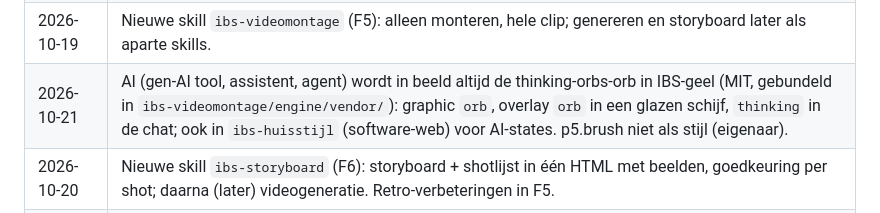
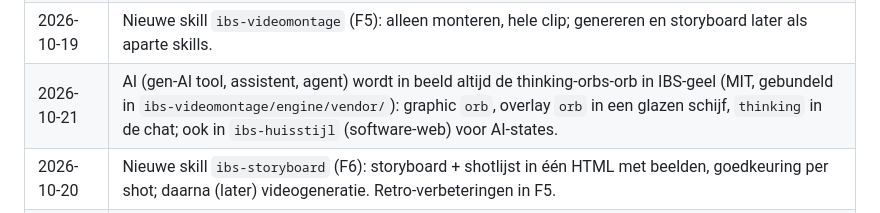
Before and after one commit to Isatis-Business-Solutions/IBS-skill-lib, a Markdown page: SPEC.md, the part around the change. Rendered like a GitHub page.

Commit message:
SPEC: remove brush library reference
Co-Authored-By: Claude Opus 5.5 <noreply@anthropic.com>
Claude-Session: https://claude.ai/code/session_01SSMChghAdUPtNmQ5HY73v4

```diff
--- a/SPEC.md
+++ b/SPEC.md
@@ -242,7 +242,7 @@ Uitbreiding (2026-10-19, eigenaar: "goed om in deze video skills dit soort infor
 | 2026-10-03 | Skills zonder IBS-binding krijgen geen `ibs-`-voorvoegsel. |
 | 2026-10-03 | Instructies: woorden goed definiëren, geen voorbeeldlijsten (bijv. geen lijst van sectoren). |
 | 2026-10-19 | Nieuwe skill `ibs-videomontage` (F5): alleen monteren, hele clip; genereren en storyboard later als aparte skills. |
-| 2026-10-21 | AI (gen-AI tool, assistent, agent) wordt in beeld altijd de thinking-orbs-orb in IBS-geel (MIT, gebundeld in `ibs-videomontage/engine/vendor/`): graphic `orb`, overlay `orb` in een glazen schijf, `thinking` in de chat; ook in `ibs-huisstijl` (software-web) voor AI-states. p5.brush niet als stijl (eigenaar). |
+| 2026-10-21 | AI (gen-AI tool, assistent, agent) wordt in beeld altijd de thinking-orbs-orb in IBS-geel (MIT, gebundeld in `ibs-videomontage/engine/vendor/`): graphic `orb`, overlay `orb` in een glazen schijf, `thinking` in de chat; ook in `ibs-huisstijl` (software-web) voor AI-states. |
 | 2026-10-20 | Nieuwe skill `ibs-storyboard` (F6): storyboard + shotlijst in één HTML met beelden, goedkeuring per shot; daarna (later) videogeneratie. Retro-verbeteringen in F5. |
 | 2026-10-20 | Eerst een grilling-sessie als het verhaal nog niet helder is (product, kijker, gebruiker, doel), pas dan monteren. Tension en release moeten voelbaar verschillen; leestijd voor captions en graphics (eigenaar na testmontage v3). |
 | 2026-10-19 | Footage blijft leesbaar: looks zijn accenten (FX-flash, detect-kader), standaard `look: none`, shots met verhaal 1,5–3 s (eigenaar na testmontage: "ik zie vrijwel nooit het daadwerkelijke video element"). |
```
